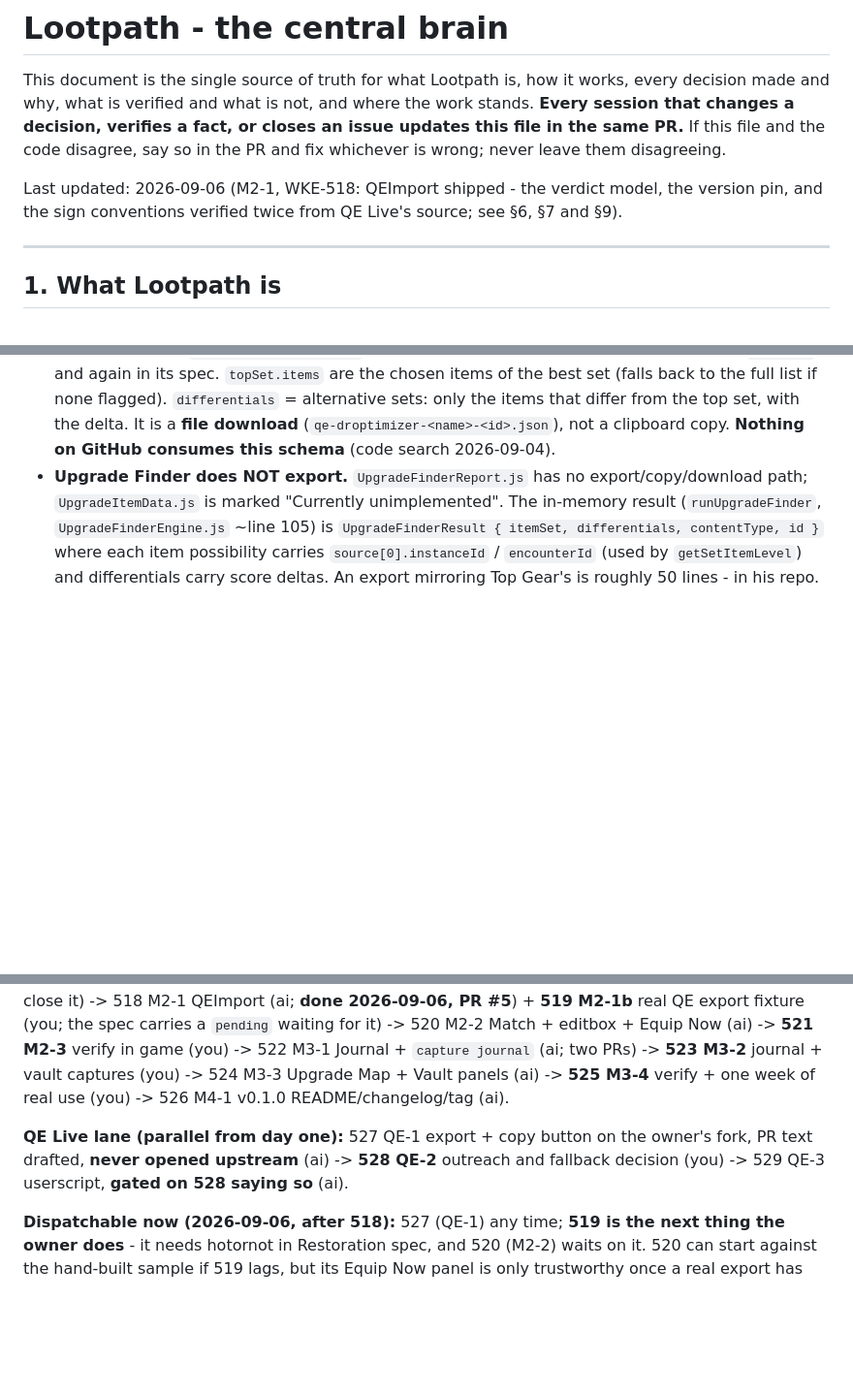
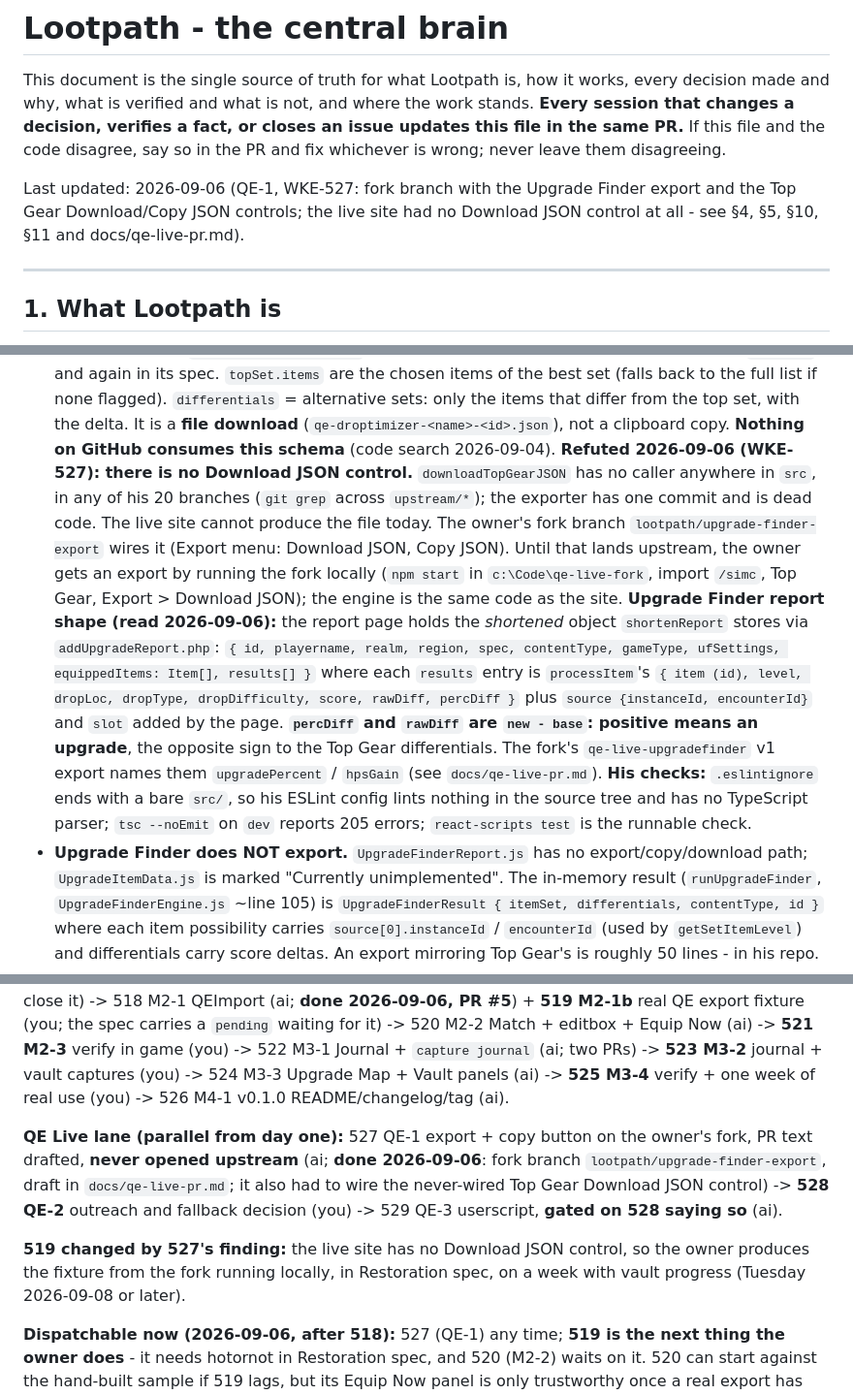
Before and after one commit to wkernan/lootpath, a Markdown page: docs/ARCHITECTURE.md, 3 parts joined by grey strips. Shown at 97% size. GitHub-like rendering; blank space fills up the shorter version.

```diff
--- a/docs/ARCHITECTURE.md
+++ b/docs/ARCHITECTURE.md
@@ -2,7 +2,7 @@
 
 This document is the single source of truth for what Lootpath is, how it works, every decision made and why, what is verified and what is not, and where the work stands. **Every session that changes a decision, verifies a fact, or closes an issue updates this file in the same PR.** If this file and the code disagree, say so in the PR and fix whichever is wrong; never leave them disagreeing.
 
-Last updated: 2026-09-06 (M2-1, WKE-518: QEImport shipped - the verdict model, the version pin, and the sign conventions verified twice from QE Live's source; see §6, §7 and §9).
+Last updated: 2026-09-06 (QE-1, WKE-527: fork branch with the Upgrade Finder export and the Top Gear Download/Copy JSON controls; the live site had no Download JSON control at all - see §4, §5, §10, §11 and docs/qe-live-pr.md).
 
 ---
 
@@ -69,6 +69,9 @@ Last updated: 2026-09-06 (M2-1, WKE-518: QEImport shipped - the verdict model, t
   Sign conventions: `scoreDifference` (exported as `scorePercent`) is a percent where **positive means the alternative is worse**; `rawDifference` (exported as `hpsDifference`) is a raw score delta where **negative means the alternative is worse**. Stated in the exporter's comment *and* confirmed by the arithmetic in `TopGearEngineShared.js` (§9, 2026-09-06). Pinned as named constants in `QEImport` and again in its spec.
   `topSet.items` are the chosen items of the best set (falls back to the full list if none flagged). `differentials` = alternative sets: only the items that differ from the top set, with the delta.
   It is a **file download** (`qe-droptimizer-<name>-<id>.json`), not a clipboard copy. **Nothing on GitHub consumes this schema** (code search 2026-09-04).
+  **Refuted 2026-09-06 (WKE-527): there is no Download JSON control.** `downloadTopGearJSON` has no caller anywhere in `src`, in any of his 20 branches (`git grep` across `upstream/*`); the exporter has one commit and is dead code. The live site cannot produce the file today. The owner's fork branch `lootpath/upgrade-finder-export` wires it (Export menu: Download JSON, Copy JSON). Until that lands upstream, the owner gets an export by running the fork locally (`npm start` in `c:\Code\qe-live-fork`, import `/simc`, Top Gear, Export > Download JSON); the engine is the same code as the site.
+  **Upgrade Finder report shape (read 2026-09-06):** the report page holds the *shortened* object `shortenReport` stores via `addUpgradeReport.php`: `{ id, playername, realm, region, spec, contentType, gameType, ufSettings, equippedItems: Item[], results[] }` where each `results` entry is `processItem`'s `{ item (id), level, dropLoc, dropType, dropDifficulty, score, rawDiff, percDiff }` plus `source {instanceId, encounterId}` and `slot` added by the page. **`percDiff` and `rawDiff` are `new - base`: positive means an upgrade**, the opposite sign to the Top Gear differentials. The fork's `qe-live-upgradefinder` v1 export names them `upgradePercent` / `hpsGain` (see `docs/qe-live-pr.md`).
+  **His checks:** `.eslintignore` ends with a bare `src/`, so his ESLint config lints nothing in the source tree and has no TypeScript parser; `tsc --noEmit` on `dev` reports 205 errors; `react-scripts test` is the runnable check.
 - **Upgrade Finder does NOT export.** `UpgradeFinderReport.js` has no export/copy/download path; `UpgradeItemData.js` is marked "Currently unimplemented". The in-memory result (`runUpgradeFinder`, `UpgradeFinderEngine.js` ~line 105) is `UpgradeFinderResult { itemSet, differentials, contentType, id }` where each item possibility carries `source[0].instanceId` / `encounterId` (used by `getSetItemLevel`) and differentials carry score deltas. An export mirroring Top Gear's is roughly 50 lines - in his repo.
 - **Vault reaches QE Live via the SimulationCraft addon**: `simc-addon/core.lua` ~line 1294 reads `C_WeeklyRewards:HasAvailableRewards()`, `GetActivities()`, `GetItemHyperlink(rewardInfo.itemDBID)` and exports the options. QE Live marks them `vaultItem`/`isVault`.
 - **Relationship history:** Voulk reviewed Healper's advice layer harshly and correctly (2026-09-01, Discord). Lootpath must read as the opposite: computes nothing, defers to his engine, drives users to his site. Outreach is the owner's (QE-2), after there is a working addon to show, leading with "your export has no consumer; here is one, plus two buttons" - a copy-to-clipboard control and the Upgrade Finder export, offered as a PR from the owner's fork. Never mention Healper unless he does.
@@ -210,7 +214,9 @@ One shipped package `Lootpath/` (what the packager zips) plus `spec/` (tests) an
 **Addon lane (sequential; blockers set on the board):**
 514 M0-1 skeleton + CI + CLAUDE.md + captures `env`, `inventory`, `vault` (ai; **PR #2, 2026-09-05**) -> **515 M0-2** branch protection, three captures in one session, SimC addon install (you; **done 2026-09-05, PR #3**) -> 516 M1-1 Inventory normaliser against the committed transcript (ai; **done 2026-09-06, PR #4**) -> **517 M1-2** not needed: the 2026-09-05 transcript had the bank open and closed and 516 needed no further capture (you; close it) -> 518 M2-1 QEImport (ai; **done 2026-09-06, PR #5**) + **519 M2-1b** real QE export fixture (you; the spec carries a `pending` waiting for it) -> 520 M2-2 Match + editbox + Equip Now (ai) -> **521 M2-3** verify in game (you) -> 522 M3-1 Journal + `capture journal` (ai; two PRs) -> **523 M3-2** journal + vault captures (you) -> 524 M3-3 Upgrade Map + Vault panels (ai) -> **525 M3-4** verify + one week of real use (you) -> 526 M4-1 v0.1.0 README/changelog/tag (ai).
 
-**QE Live lane (parallel from day one):** 527 QE-1 export + copy button on the owner's fork, PR text drafted, **never opened upstream** (ai) -> **528 QE-2** outreach and fallback decision (you) -> 529 QE-3 userscript, **gated on 528 saying so** (ai).
+**QE Live lane (parallel from day one):** 527 QE-1 export + copy button on the owner's fork, PR text drafted, **never opened upstream** (ai; **done 2026-09-06**: fork branch `lootpath/upgrade-finder-export`, draft in `docs/qe-live-pr.md`; it also had to wire the never-wired Top Gear Download JSON control) -> **528 QE-2** outreach and fallback decision (you) -> 529 QE-3 userscript, **gated on 528 saying so** (ai).
+
+**519 changed by 527's finding:** the live site has no Download JSON control, so the owner produces the fixture from the fork running locally, in Restoration spec, on a week with vault progress (Tuesday 2026-09-08 or later).
 
 **Dispatchable now (2026-09-06, after 518):** 527 (QE-1) any time; **519 is the next thing the owner does** - it needs hotornot in Restoration spec, and 520 (M2-2) waits on it. 520 can start against the hand-built sample if 519 lags, but its Equip Now panel is only trustworthy once a real export has been parsed.
 
```
Also changed, not shown: other parts of docs/ARCHITECTURE.md (+3 -2 lines), docs/qe-live-pr.md (added, +42 -0 lines).
